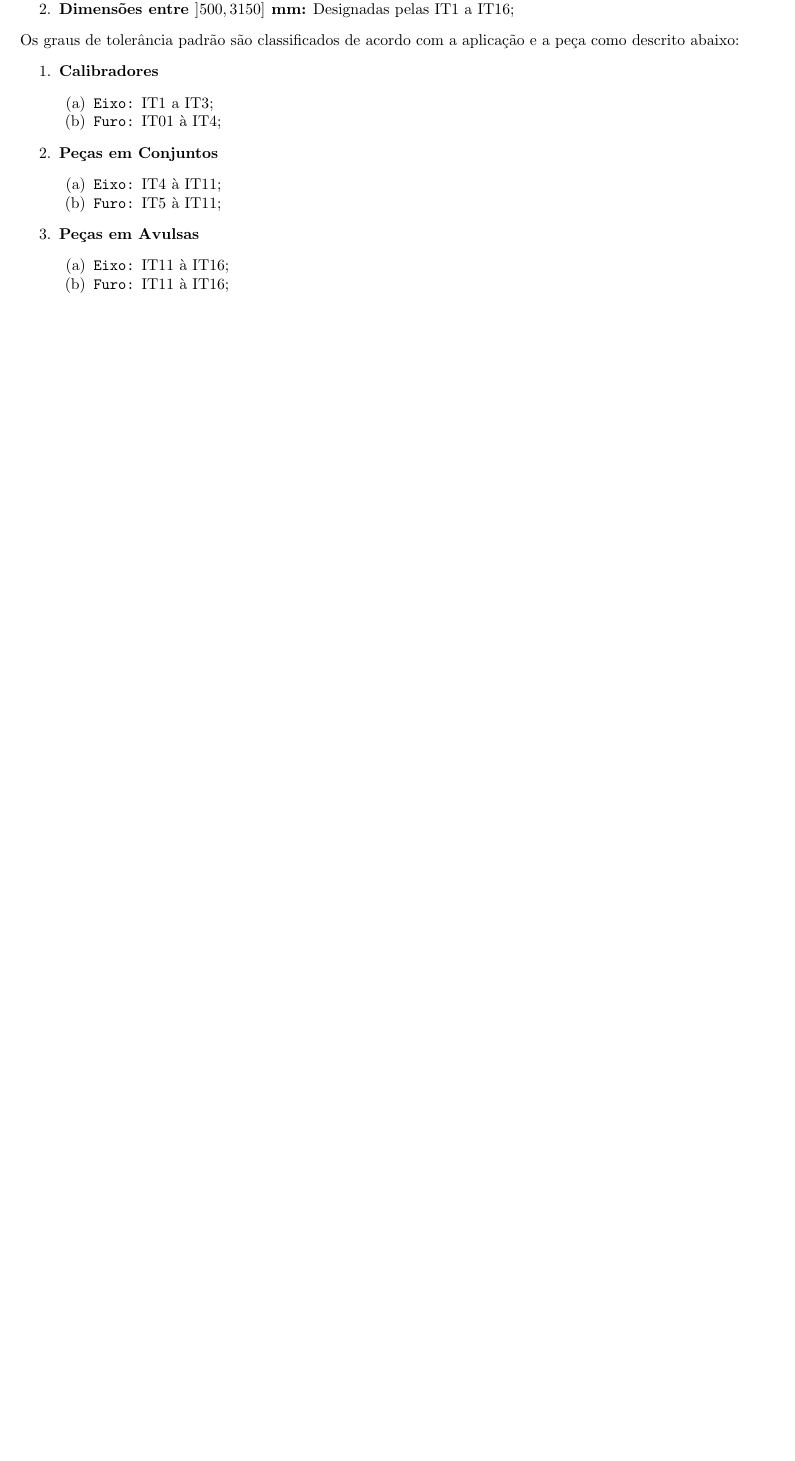
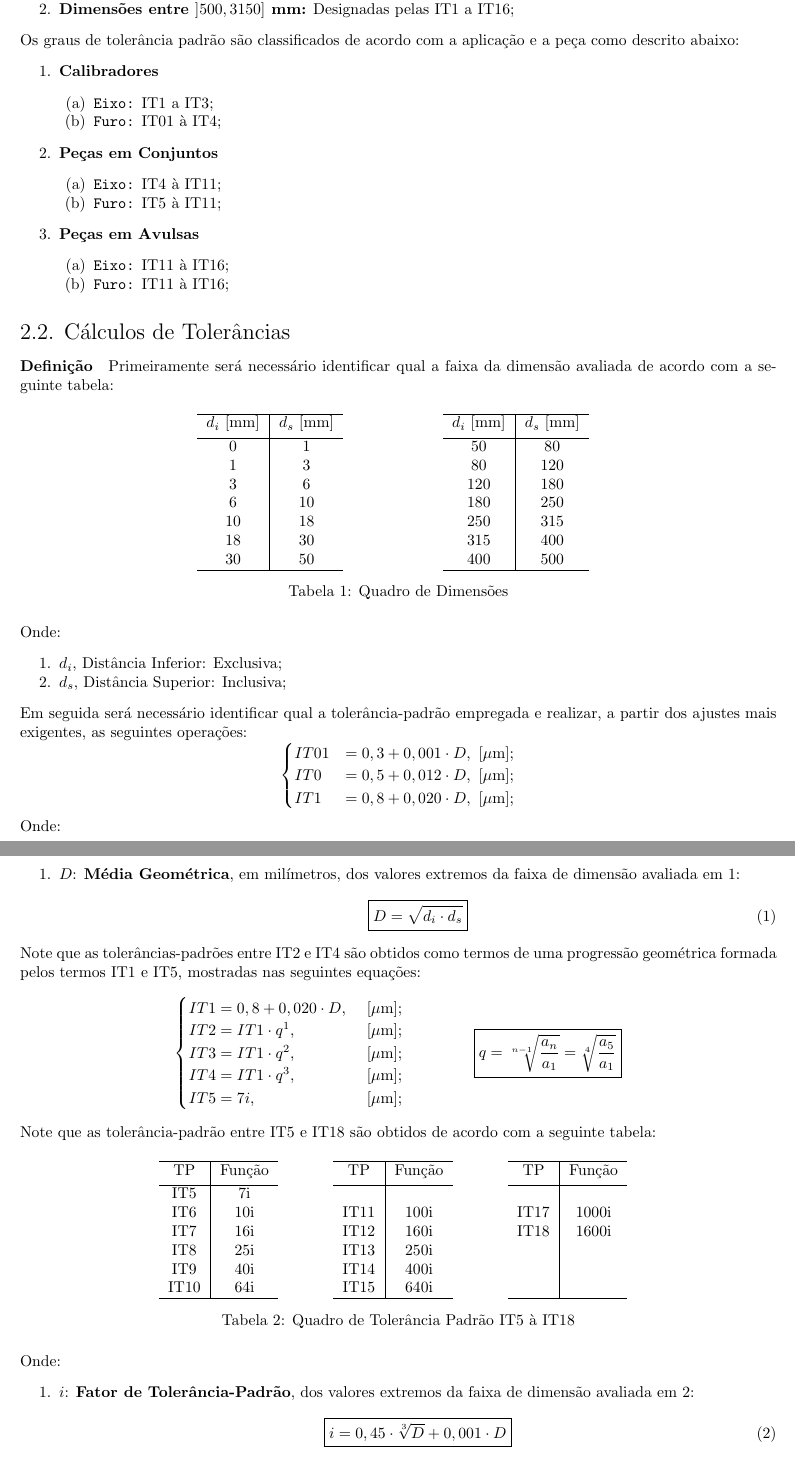
Before and after one commit to tr0fin0/classes_unicamp, a LaTeX document (em335/em335.tex): part of page 5 of 5 before the commit and two parts of pages 5 and 6 of 6 after it, the two joined at a grey line, cut so that both start at the same text, the shorter picture padded with empty space. Compiled offline with pdfLaTeX.

Commit message:
🚧 Added Normas section to notebook

```diff
--- a/em335/em335.tex
+++ b/em335/em335.tex
@@ -203,4 +203,111 @@
                             \item \texttt{Furo:} IT11 à IT16;
                         \end{enumerate}
                 \end{enumerate}
+
+        \subsection{Cálculos de Tolerâncias}
+            \paragraph{Definição}Primeiramente será necessário identificar qual a faixa da dimensão avaliada de acordo com a seguinte tabela:
+                \begin{table}[H]
+                    \centering
+                    \begin{tabular}[]{c | c}\hline
+                        $d_{i} \text{ [mm]}$ & $d_{s} \text{ [mm]}$\\[1mm]\hline
+                        0         & 1\\
+                        1         & 3\\
+                        3         & 6\\
+                        6         & 10\\
+                        10        & 18\\
+                        18        & 30\\
+                        30        & 50\\\hline
+                    \end{tabular}
+                    \hspace{20mm}
+                    \begin{tabular}[]{c | c}\hline
+                        $d_{i} \text{ [mm]}$ & $d_{s} \text{ [mm]}$\\[1mm]\hline
+                        50        & 80\\
+                        80        & 120\\
+                        120       & 180\\
+                        180       & 250\\
+                        250       & 315\\
+                        315       & 400\\
+                        400       & 500\\\hline
+                    \end{tabular}
+                    \caption{Quadro de Dimensões}\label{table:dimesion}
+                \end{table} \noindent
+            Onde:
+                \begin{enumerate}[noitemsep]
+                    \item $d_{i}$, Distância Inferior: Exclusiva;
+                    \item $d_{s}$, Distância Superior: Inclusiva;
+                \end{enumerate}
+            Em seguida será necessário identificar qual a tolerância-padrão empregada e realizar, a partir dos ajustes mais exigentes, as seguintes operações:
+                \[
+                    \begin{cases}
+                        IT01 &= 0,3 + 0,001 \cdot D, \text{ [$\mu$m]};\\
+                        IT0  &= 0,5 + 0,012 \cdot D, \text{ [$\mu$m]};\\
+                        IT1  &= 0,8 + 0,020 \cdot D, \text{ [$\mu$m]};\\
+                    \end{cases}
+                \]
+            Onde:
+                \begin{enumerate}[noitemsep]
+                    \item $D$: \textbf{Média Geométrica}, em milímetros, dos valores extremos da faixa de dimensão avaliada em \ref{table:dimesion}:
+                        \begin{equation}
+                            \boxed{
+                                D = \sqrt{d_{i} \cdot d_{s}}
+                            }
+                        \end{equation}
+                \end{enumerate}
+            Note que as tolerâncias-padrões entre IT2 e IT4 são obtidos como termos de uma progressão geométrica formada pelos termos IT1 e IT5, mostradas nas seguintes equações:
+                \[
+                    \begin{cases}
+                        IT1 = 0,8 + 0,020 \cdot D, & \text{ [$\mu$m]};\\
+                        IT2 = IT1 \cdot q^{1},     & \text{ [$\mu$m]};\\
+                        IT3 = IT1 \cdot q^{2},     & \text{ [$\mu$m]};\\
+                        IT4 = IT1 \cdot q^{3},     & \text{ [$\mu$m]};\\
+                        IT5 = 7i,                  & \text{ [$\mu$m]};\\
+                    \end{cases}
+                    \hspace{15mm}
+                    \boxed{
+                        q = \sqrt[n-1]{\frac{a_{n}}{a_{1}}} = \sqrt[4]{\frac{a_{5}}{a_{1}}}
+                    }
+                \]
+            Note que as tolerância-padrão entre IT5 e IT18 são obtidos de acordo com a seguinte tabela:
+                \begin{table}[H]
+                    \centering
+                    \begin{tabular}[]{c | c}\hline
+                        TP   & Função \\[1mm]\hline
+                        IT5  & 7i \\
+                        IT6  & 10i\\
+                        IT7  & 16i\\
+                        IT8  & 25i\\
+                        IT9  & 40i\\
+                        IT10 & 64i\\\hline
+                    \end{tabular}
+                    \hspace{10mm}
+                    \begin{tabular}[]{c | c}\hline
+                        TP   & Função \\[1mm]\hline
+                             & \\
+                        IT11 & 100i\\
+                        IT12 & 160i\\
+                        IT13 & 250i\\
+                        IT14 & 400i\\
+                        IT15 & 640i\\\hline
+                    \end{tabular}
+                    \hspace{10mm}
+                    \begin{tabular}[]{c | c}\hline
+                        TP   & Função \\[1mm]\hline
+                             & \\
+                        IT17 & 1000i\\
+                        IT18 & 1600i\\
+                         & \\
+                         & \\
+                         & \\\hline
+                    \end{tabular}
+                    \caption{Quadro de Tolerância Padrão IT5 à IT18}\label{table:tolerance}
+                \end{table}\noindent
+            Onde:
+                \begin{enumerate}[noitemsep]
+                    \item $i$: \textbf{Fator de Tolerância-Padrão}, dos valores extremos da faixa de dimensão avaliada em \ref{table:tolerance}:
+                        \begin{equation}
+                            \boxed{
+                                i = 0,45 \cdot \sqrt[3]{D} + 0,001 \cdot D
+                            }
+                        \end{equation}
+                \end{enumerate}
 \end{document}
```
